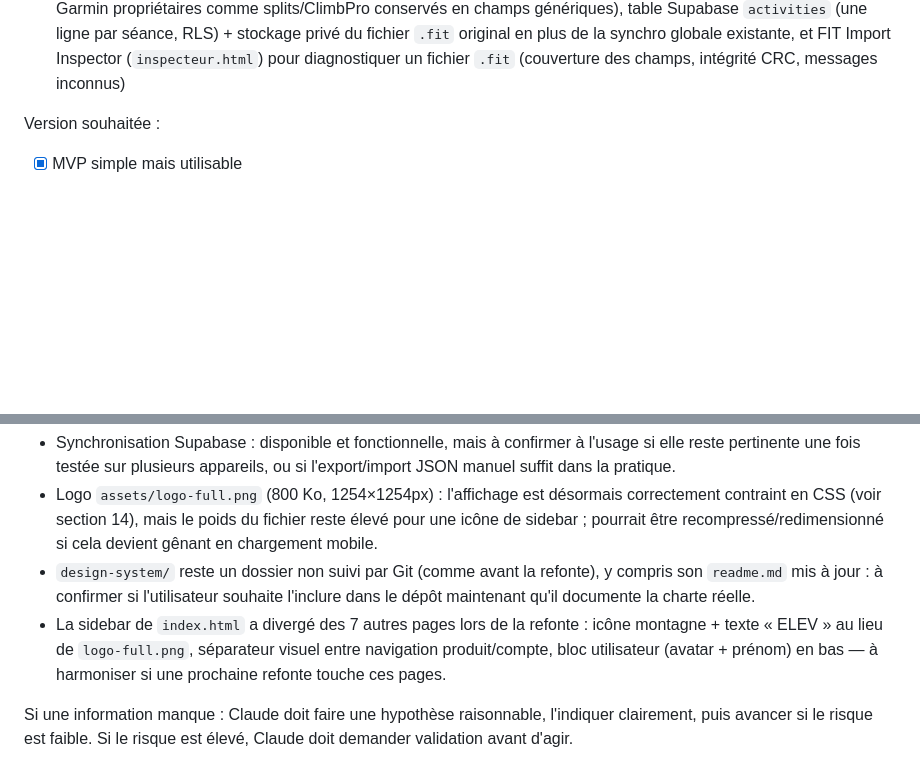
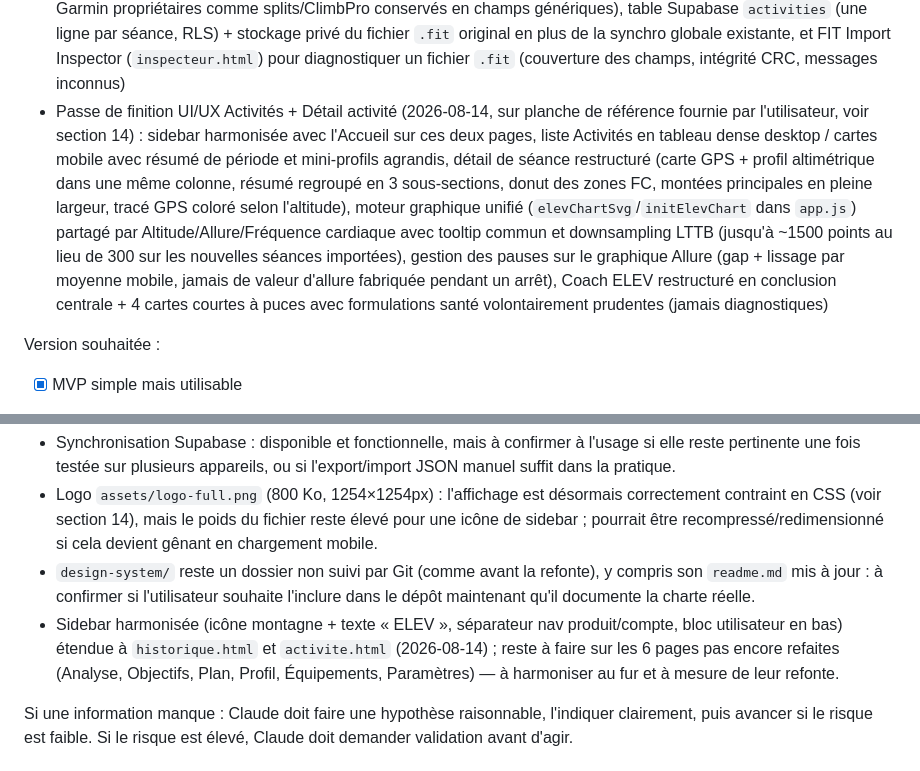
Before and after one commit to electron46/dashboard-trail, a Markdown page: CLAUDE.md, 2 parts joined by grey strips. Rendered like a GitHub page; blank space fills up the shorter version.

```diff
--- a/CLAUDE.md
+++ b/CLAUDE.md
@@ -61,6 +61,7 @@ Fonctionnalités ajoutées après le MVP initial (à la demande de l'utilisateur
 - Page Plan en calendrier hebdomadaire : séances planifiées et réalisées côte à côte, jour par jour, avec écart de volume
 - Page Accueil refaite en « cockpit de progression » (voir section 14) : 4 KPI (volume hebdo, dénivelé hebdo, tendance de charge qualitative, préparation de l'objectif principal), section « Cette semaine » fusionnée avec le graphique de tendance (volume/D+ togglable, 12 semaines), Insight ELEV (interprétation déterministe du volume récent, pas d'IA) suivi de la carte « Prochaine séance », carte « Dernière activité » cliquable avec aperçu du tracé GPS ou du profil altimétrique (bandeau horizontal), carte « Objectif principal » avec sous-scores de préparation en petites barres, cartes secondaires Charge/Intensité en bas — grille 2 colonnes alignée sur desktop (≥1024px) pour limiter le scroll
 - Moteur FIT exhaustif + synchro Supabase par activité (version allégée, voir section 14) : le parser ne perd plus aucun message/champ silencieusement (événements, appareils, champs développeur résolus dynamiquement, messages Garmin propriétaires comme splits/ClimbPro conservés en champs génériques), table Supabase `activities` (une ligne par séance, RLS) + stockage privé du fichier `.fit` original en plus de la synchro globale existante, et FIT Import Inspector (`inspecteur.html`) pour diagnostiquer un fichier `.fit` (couverture des champs, intégrité CRC, messages inconnus)
+- Passe de finition UI/UX Activités + Détail activité (2026-08-14, sur planche de référence fournie par l'utilisateur, voir section 14) : sidebar harmonisée avec l'Accueil sur ces deux pages, liste Activités en tableau dense desktop / cartes mobile avec résumé de période et mini-profils agrandis, détail de séance restructuré (carte GPS + profil altimétrique dans une même colonne, résumé regroupé en 3 sous-sections, donut des zones FC, montées principales en pleine largeur, tracé GPS coloré selon l'altitude), moteur graphique unifié (`elevChartSvg`/`initElevChart` dans `app.js`) partagé par Altitude/Allure/Fréquence cardiaque avec tooltip commun et downsampling LTTB (jusqu'à ~1500 points au lieu de 300 sur les nouvelles séances importées), gestion des pauses sur le graphique Allure (gap + lissage par moyenne mobile, jamais de valeur d'allure fabriquée pendant un arrêt), Coach ELEV restructuré en conclusion centrale + 4 cartes courtes à puces avec formulations santé volontairement prudentes (jamais diagnostiques)
 
 Version souhaitée :
 - [x] MVP simple mais utilisable
@@ -307,7 +315,7 @@ Questions à clarifier :
 - Synchronisation Supabase : disponible et fonctionnelle, mais à confirmer à l'usage si elle reste pertinente une fois testée sur plusieurs appareils, ou si l'export/import JSON manuel suffit dans la pratique.
 - Logo `assets/logo-full.png` (800 Ko, 1254×1254px) : l'affichage est désormais correctement contraint en CSS (voir section 14), mais le poids du fichier reste élevé pour une icône de sidebar ; pourrait être recompressé/redimensionné si cela devient gênant en chargement mobile.
 - `design-system/` reste un dossier non suivi par Git (comme avant la refonte), y compris son `readme.md` mis à jour : à confirmer si l'utilisateur souhaite l'inclure dans le dépôt maintenant qu'il documente la charte réelle.
-- La sidebar de `index.html` a divergé des 7 autres pages lors de la refonte : icône montagne + texte « ELEV » au lieu de `logo-full.png`, séparateur visuel entre navigation produit/compte, bloc utilisateur (avatar + prénom) en bas — à harmoniser si une prochaine refonte touche ces pages.
+- Sidebar harmonisée (icône montagne + texte « ELEV », séparateur nav produit/compte, bloc utilisateur en bas) étendue à `historique.html` et `activite.html` (2026-08-14) ; reste à faire sur les 6 pages pas encore refaites (Analyse, Objectifs, Plan, Profil, Équipements, Paramètres) — à harmoniser au fur et à mesure de leur refonte.
 
 Si une information manque :
 Claude doit faire une hypothèse raisonnable, l'indiquer clairement, puis avancer si le risque est faible. Si le risque est élevé, Claude doit demander validation avant d'agir.
```
Also changed, not shown: other parts of CLAUDE.md (+12 -5 lines).
